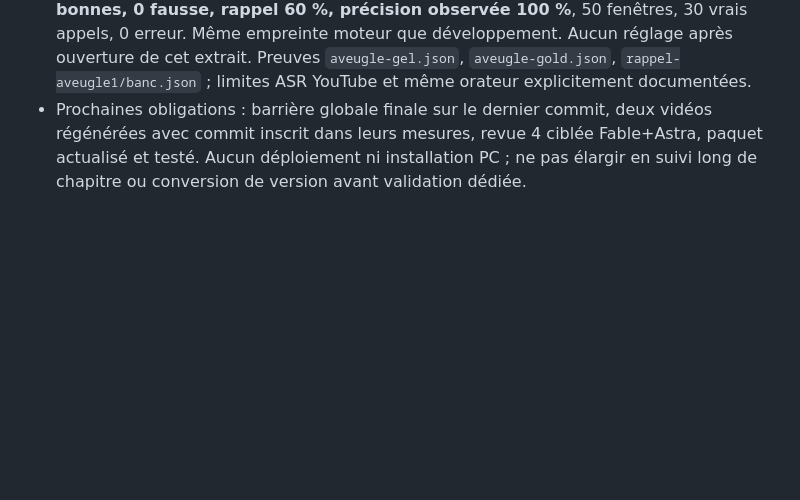
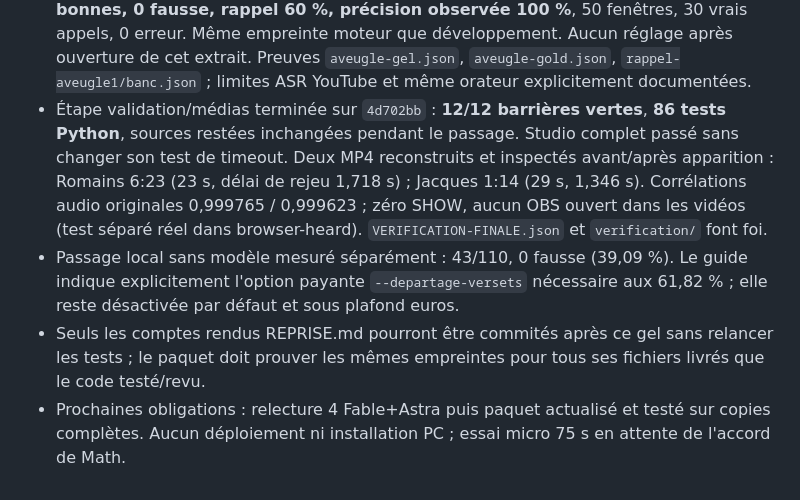
Before and after one commit to MathieuMvondoMvondo/verseObs, a Markdown page: REPRISE.md, the part around the change. Rendered like a GitHub page; blank space fills up the shorter version.

Commit message:
Consigner les douze barrières et les vidéos validées

```diff
--- a/REPRISE.md
+++ b/REPRISE.md
@@ -37,4 +37,7 @@
 - Rappel élargi en développement : ordinaux/« numéro », plage coupée en deux phrases sous 8 s, candidats privés plus larges et confirmation GPT-6.1 Terra au seuil 0,98. Le premier appel réel a exposé un défaut préexistant : JSON mode sans le mot JSON dans `messages` → HTTP 400 ; corrigé avec régression rouge/verte. `rappel-dev2` : 60/110, 1 fausse (1 Samuel 20:2 au lieu de Matthieu 16:22), donc non livrable. Correction en essai : phrase précédente de moins de 8 s uniquement comme contexte de départage, jamais comme citation à reproposer ; récupération à deux mots distinctifs toujours privée ; aucun chapitre implicite long. `rappel-green2` : 25 tests verts ; `rappel-green3` et banc 3 en cours. Aucun texte du banc aveugle consulté.
 - Gel du moteur après `rappel-dev3` : **68/110 bonnes, 0 fausse, rappel 61,82 %, précision observée 100 %** sur le développement. 193 vrais appels GPT-6.1 Terra, 1 délai dépassé (abstention) ; 27 tests versets verts. Empreinte moteur `8307bc03f154db63c2204798f4cf628590a845c20453dec8f611b6d07d4628b6`. Arrêt des réglages avant ouverture de l’extrait réservé ; pas de garantie universelle déduite de ce score. Le défaut de Studio complet était un timeout `freshAt("52px")` dans le scénario ancien overlay gelé ; la même section isolée est verte, nouveau passage complet requis.
 - Aveugle exécuté une seule fois après gel `f6a9c0e` et annotation préalable : **18/30 bonnes, 0 fausse, rappel 60 %, précision observée 100 %**, 50 fenêtres, 30 vrais appels, 0 erreur. Même empreinte moteur que développement. Aucun réglage après ouverture de cet extrait. Preuves `aveugle-gel.json`, `aveugle-gold.json`, `rappel-aveugle1/banc.json` ; limites ASR YouTube et même orateur explicitement documentées.
-- Prochaines obligations : barrière globale finale sur le dernier commit, deux vidéos régénérées avec commit inscrit dans leurs mesures, revue 4 ciblée Fable+Astra, paquet actualisé et testé. Aucun déploiement ni installation PC ; ne pas élargir en suivi long de chapitre ou conversion de version avant validation dédiée.
+- Étape validation/médias terminée sur `4d702bb` : **12/12 barrières vertes**, **86 tests Python**, sources restées inchangées pendant le passage. Studio complet passé sans changer son test de timeout. Deux MP4 reconstruits et inspectés avant/après apparition : Romains 6:23 (23 s, délai de rejeu 1,718 s) ; Jacques 1:14 (29 s, 1,346 s). Corrélations audio originales 0,999765 / 0,999623 ; zéro SHOW, aucun OBS ouvert dans les vidéos (test séparé réel dans browser-heard). `VERIFICATION-FINALE.json` et `verification/` font foi.
+- Passage local sans modèle mesuré séparément : 43/110, 0 fausse (39,09 %). Le guide indique explicitement l'option payante `--departage-versets` nécessaire aux 61,82 % ; elle reste désactivée par défaut et sous plafond euros.
+- Seuls les comptes rendus REPRISE.md pourront être commités après ce gel sans relancer les tests ; le paquet doit prouver les mêmes empreintes pour tous ses fichiers livrés que le code testé/revu.
+- Prochaines obligations : relecture 4 Fable+Astra puis paquet actualisé et testé sur copies complètes. Aucun déploiement ni installation PC ; essai micro 75 s en attente de l'accord de Math.
```
